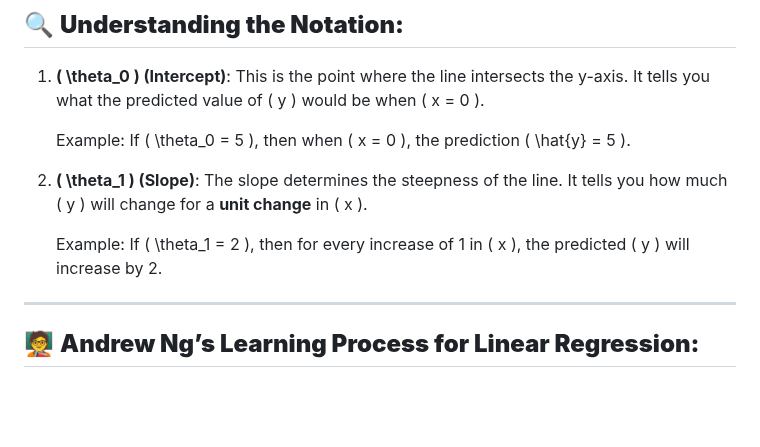
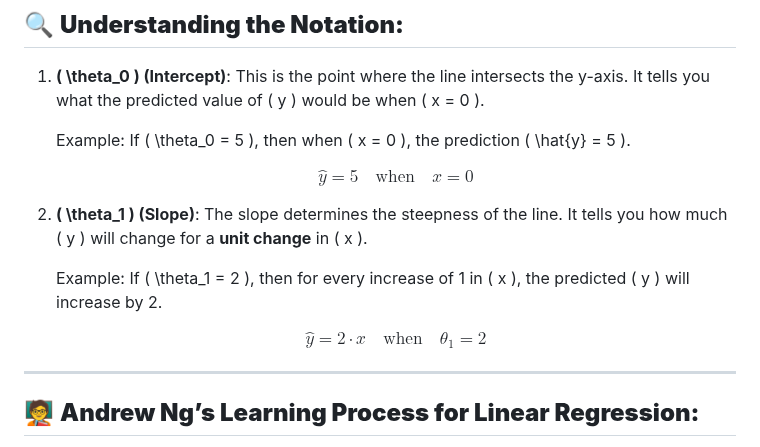
Before and after one commit to Ananddd06/Beginner_to_Advance_Machine_Learning_for_Freshers, a Markdown page: 8.ML_Algorithms/1.Linear_Regression/1.Simple_Linear_regression.md, the part around the change. Drawn GitHub-style; blank space fills up the shorter version.

Commit message:
Added teh chanegs

```diff
--- a/8.ML_Algorithms/1.Linear_Regression/1.Simple_Linear_regression.md
+++ b/8.ML_Algorithms/1.Linear_Regression/1.Simple_Linear_regression.md
@@ -36,9 +36,13 @@ Where:
 
    Example: If \( \theta_0 = 5 \), then when \( x = 0 \), the prediction \( \hat{y} = 5 \).
 
+   $$ \hat{y} = 5 \quad \text{when} \quad x = 0 $$
+
 2. **\( \theta_1 \) (Slope)**: The slope determines the steepness of the line. It tells you how much \( y \) will change for a **unit change** in \( x \).
 
    Example: If \( \theta_1 = 2 \), then for every increase of 1 in \( x \), the predicted \( y \) will increase by 2.
+
+   $$ \hat{y} = 2 \cdot x \quad \text{when} \quad \theta_1 = 2 $$
 
 ---
 
```
